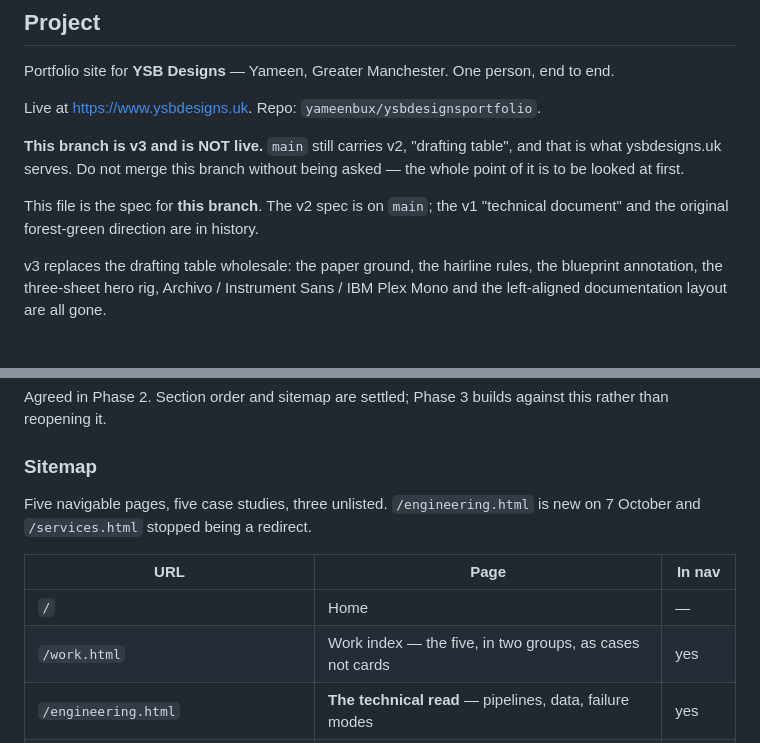
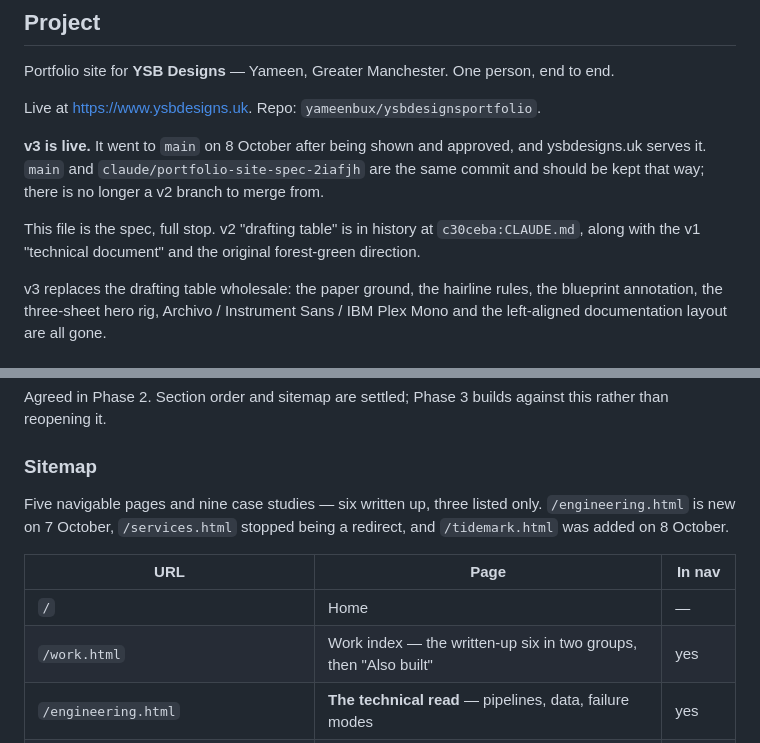
Before and after one commit to yameenbux/ysbdesignsportfolio, a Markdown page: CLAUDE.md, 2 parts joined by grey strips. Drawn GitHub-style.

Commit message:
Correct the spec: v3 is live, and the page counts moved
The file still opened by saying this branch is not live and that main
carries v2 -- true until 8 October, misleading now, and the first thing
a future session reads. v2 is in history at c30ceba:CLAUDE.md.

The sitemap intro still said five case studies and three unlisted; it is
six written up and three listed only, since Tidemark.

Co-Authored-By: Claude Opus 5 <noreply@anthropic.com>
Claude-Session: https://claude.ai/code/session_01EcfXKLDgYcKiABVUvmeZS6

```diff
--- a/CLAUDE.md
+++ b/CLAUDE.md
@@ -7,12 +7,14 @@ end to end.
 
 Live at https://www.ysbdesigns.uk. Repo: `yameenbux/ysbdesignsportfolio`.
 
-**This branch is v3 and is NOT live.** `main` still carries
-v2, "drafting table", and that is what ysbdesigns.uk serves. Do not merge this
-branch without being asked — the whole point of it is to be looked at first.
+**v3 is live.** It went to `main` on 8 October after being shown and
+approved, and ysbdesigns.uk serves it. `main` and
+`claude/portfolio-site-spec-2iafjh` are the same commit and should be kept
+that way; there is no longer a v2 branch to merge from.
 
-This file is the spec for **this branch**. The v2 spec is on `main`; the v1
-"technical document" and the original forest-green direction are in history.
+This file is the spec, full stop. v2 "drafting table" is in history at
+`c30ceba:CLAUDE.md`, along with the v1 "technical document" and the original
+forest-green direction.
 
 v3 replaces the drafting table wholesale: the paper ground, the hairline
 rules, the blueprint annotation, the three-sheet hero rig, Archivo /
@@ -230,13 +232,14 @@ against this rather than reopening it.
 
 ### Sitemap
 
-Five navigable pages, five case studies, three unlisted. `/engineering.html`
-is new on 7 October and `/services.html` stopped being a redirect.
+Five navigable pages and nine case studies — six written up, three listed
+only. `/engineering.html` is new on 7 October, `/services.html` stopped being
+a redirect, and `/tidemark.html` was added on 8 October.
 
 | URL | Page | In nav |
 |---|---|---|
 | `/` | Home | — |
-| `/work.html` | Work index — the five, in two groups, as cases not cards | yes |
+| `/work.html` | Work index — the written-up six in two groups, then "Also built" | yes |
 | `/engineering.html` | **The technical read** — pipelines, data, failure modes | yes |
 | `/taiyabah.html` | Case study — community project | via work |
 | `/venetian.html` | Case study — client, live on own domain | via work |
```
